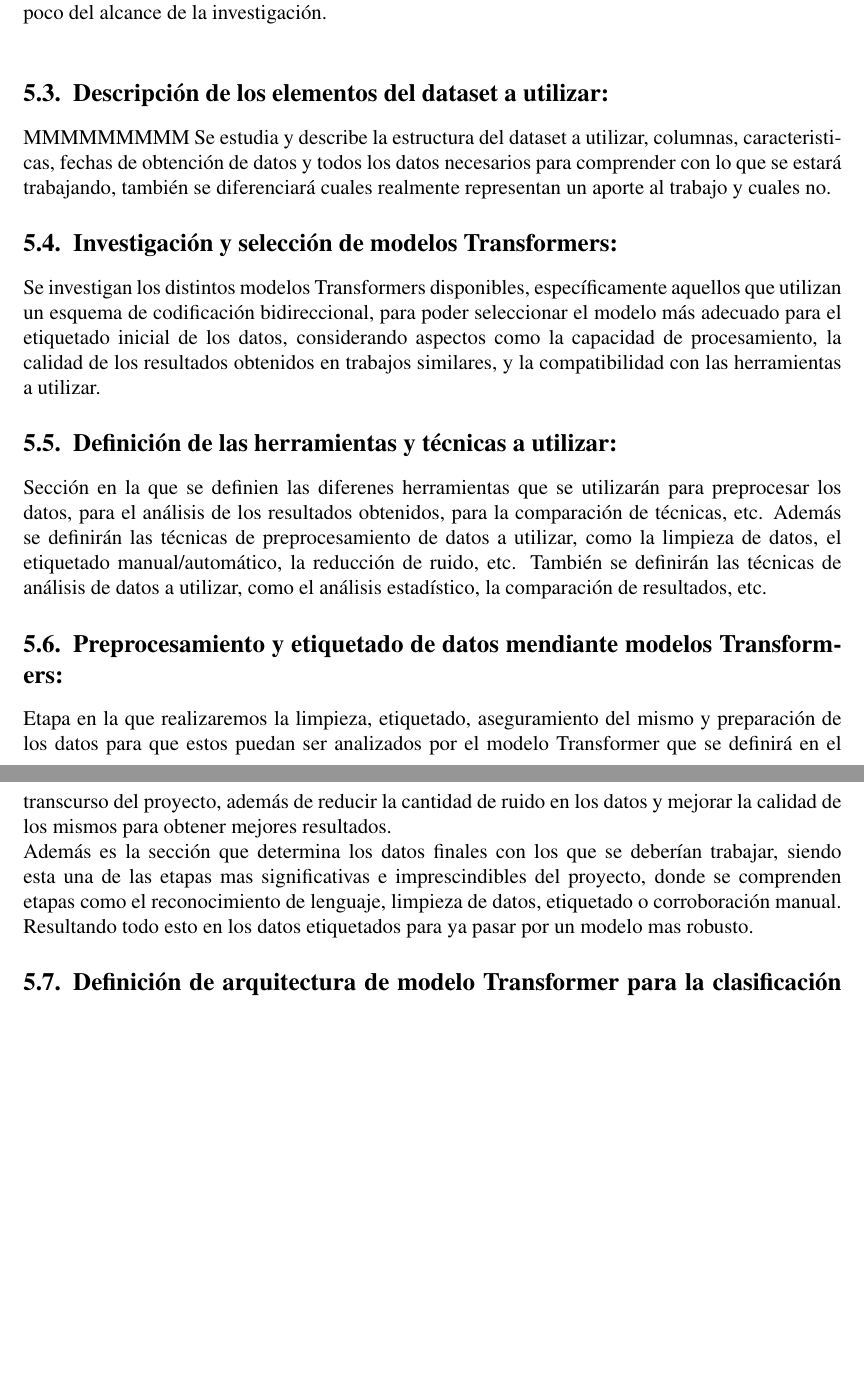
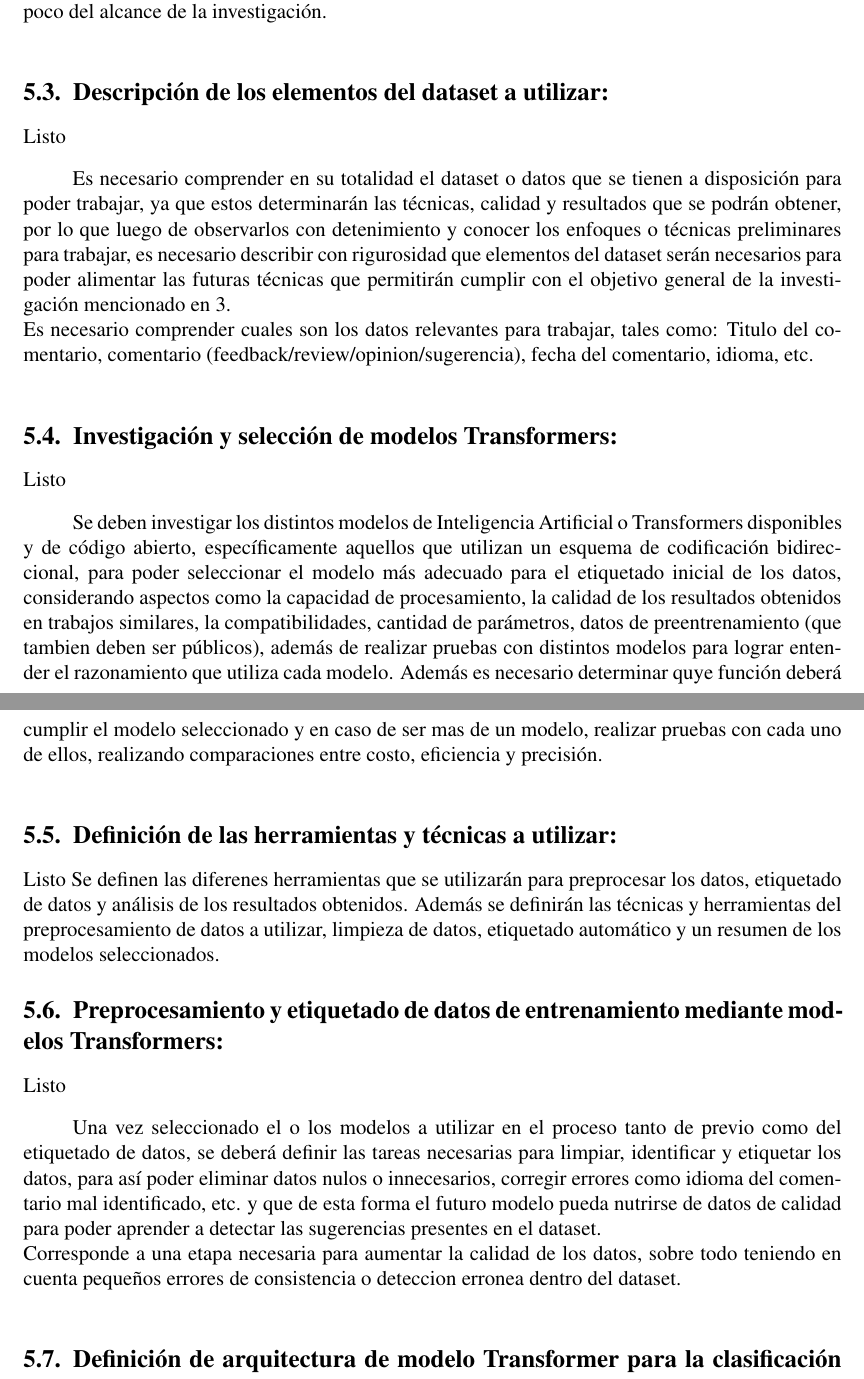
Before and after one commit to Slinking196/Seminario_de_Titulo, a LaTeX thesis (tesis/main.tex, which reads tesis/body/methodology.tex): two parts of pages 16 and 17 of 29, joined at a grey line, cut so that both start at the same text, the shorter picture padded with empty space. Compiled offline with pdfLaTeX.

Commit message:
casi terminada metodología

```diff
--- a/tesis/body/methodology.tex
+++ b/tesis/body/methodology.tex
@@ -20,2 +21 @@ A continuación se enumeran los puntos principales que serán tratados durante e
 
-        3 & Descripción de los elementos del dataset a utilizar. \\
@@ -26 +27,2 @@ A continuación se enumeran los puntos principales que serán tratados durante e
 
+        6 & Preprocesamiento y etiquetado de datos de entrenamiento mediante modelos Transformers \\
@@ -44,25 +45,30 @@ Resultando una necesidad fundamental, aunque especifica, la investigación de ar
 Resulta necesario tener que definir si el enfoque debe a ser cualitativo, cuantitativo o mixto, para poder trazar la ruta metodológica que seguir durante el desarrollo de la investigación, dependiendo ya sea de un enfoque cuantitativo, basado en datos, números, estadísticas, etc, o un enfoque cualitativo, basado en la interpretación de los datos, la comprensión del lenguaje natural presente en comentarios, etc, o un enfoque mixto, que combina ambos enfoques anteriores. Es necesario definir el enfoque de la investigación para saber el tipo de análisis y relaciones que se tendrán al final, que datos considerar, la forma de trabajar estos mismos y a resumidas cuentas, definir un poco del alcance de la investigación.\\
 
-\section{\textbf{Descripción de los elementos del dataset a utilizar:}}
-MMMMMMMMM
-Se estudia y describe la estructura del dataset a utilizar, columnas, caracteristicas, fechas de obtención de datos y todos los datos necesarios para comprender con lo que se estará trabajando, también se diferenciará cuales realmente representan un aporte al trabajo y cuales no.
+\section{\textbf{Descripción de los elementos del dataset a utilizar:}} Listo
 
-\section{\textbf{Investigación y selección de modelos Transformers:}}
-Se investigan los distintos modelos Transformers disponibles, específicamente aquellos que utilizan un esquema de codificación bidireccional, para poder seleccionar el modelo más adecuado para el etiquetado inicial de los datos, considerando aspectos como la capacidad de procesamiento, la calidad de los resultados obtenidos en trabajos similares, y la compatibilidad con las herramientas a utilizar.
+Es necesario comprender en su totalidad el dataset o datos que se tienen a disposición para poder trabajar, ya que estos determinarán las técnicas, calidad y resultados que se podrán obtener, por lo que luego de observarlos con detenimiento y conocer los enfoques o técnicas preliminares para trabajar, es necesario describir con rigurosidad que elementos del dataset serán necesarios para poder alimentar las futuras técnicas que permitirán cumplir con el objetivo general de la investigación mencionado en \ref{cha:objetivos}.\\
+Es necesario comprender cuales son los datos relevantes para trabajar, tales como: Titulo del comentario, comentario (feedback/review/opinion/sugerencia), fecha del comentario, idioma, etc.\\
 
-\section{\textbf{Definición de las herramientas y técnicas a utilizar:}}
-Sección en la que se definien las diferenes herramientas que se utilizarán para preprocesar los datos, para el análisis de los resultados obtenidos, para la comparación de técnicas, etc. Además se definirán las técnicas de preprocesamiento de datos a utilizar, como la limpieza de datos, el etiquetado manual/automático, la reducción de ruido, etc. También se definirán las técnicas de análisis de datos a utilizar, como el análisis estadístico, la comparación de resultados, etc.
+\section{\textbf{Investigación y selección de modelos Transformers:}} Listo
 
-\section{\textbf{Preprocesamiento y etiquetado de datos mendiante modelos Transformers:}}
-Etapa en la que realizaremos la limpieza, etiquetado, aseguramiento del mismo y preparación de los datos para que estos puedan ser analizados por el modelo Transformer que se definirá en el transcurso del proyecto, además de reducir la cantidad de ruido en los datos y mejorar la calidad de los mismos para obtener mejores resultados. \\
-Además es la sección que determina los datos finales con los que se deberían trabajar, siendo esta una de las etapas mas significativas e imprescindibles del proyecto, donde se comprenden etapas como el reconocimiento de lenguaje, limpieza de datos, etiquetado o corroboración manual. Resultando todo esto en los datos etiquetados para ya pasar por un modelo mas robusto.
+Se deben investigar los distintos modelos de Inteligencia Artificial o Transformers disponibles y de código abierto, específicamente aquellos que utilizan un esquema de codificación bidireccional, para poder seleccionar el modelo más adecuado para el etiquetado inicial de los datos, considerando aspectos como la capacidad de procesamiento, la calidad de los resultados obtenidos en trabajos similares, la compatibilidades, cantidad de parámetros, datos de preentrenamiento (que tambien deben ser públicos), además de realizar pruebas con distintos modelos para lograr entender el razonamiento que utiliza cada modelo. Además es necesario determinar quye función deberá cumplir el modelo seleccionado y en caso de ser mas de un modelo, realizar pruebas con cada uno de ellos, realizando comparaciones entre costo, eficiencia y precisión.\\
+
+
+\section{\textbf{Definición de las herramientas y técnicas a utilizar:}} Listo
+Se definen las diferenes herramientas que se utilizarán para preprocesar los datos, etiquetado de datos y análisis de los resultados obtenidos. Además se definirán las técnicas y herramientas del preprocesamiento de datos a utilizar, limpieza de datos, etiquetado automático y un resumen de los modelos seleccionados.
+
+
+\section{\textbf{Preprocesamiento y etiquetado de datos de entrenamiento mediante modelos Transformers:}} Listo
+
+Una vez seleccionado el o los modelos a utilizar en el proceso tanto de previo como del etiquetado de datos, se deberá definir las tareas necesarias para limpiar, identificar y etiquetar los datos, para así poder eliminar datos nulos o innecesarios, corregir errores como idioma del comentario mal identificado, etc. y que de esta forma el futuro modelo pueda nutrirse de datos de calidad para poder aprender a detectar las sugerencias presentes en el dataset.\\
+Corresponde a una etapa necesaria para aumentar la calidad de los datos, sobre todo teniendo en cuenta pequeños errores de consistencia o deteccion erronea dentro del dataset.\\
+
 
 \section{\textbf{Definición de arquitectura de modelo Transformer para la clasificación de comentarios:}}
 Una vez realizado el proceso de preprocesado de los datos y teniendo ya los datos etiquetados, se deberá definir la arquitectura del modelo basado en Transformers que se utilizará para la clasificación de los comentarios, considerando aspectos como la cantidad de capas, el tamaño del modelo, la cantidad de parámetros, etc. Además se deberá definir el proceso de entrenamiento del modelo, como la cantidad de épocas, el tamaño del batch, la función de pérdida, etc.
 
 
 \section{\textbf{Ejecución de modelo Transformer sobre el dataset de comentarios:}}
-
 Al tener el modelo ya entrenado y los datos preprocesados, es necesaria la etapa de ejecución del procesamiento de etiquetado masivo de datos frente a los aproximadamente 560.000 comentarios disponibles en el dataset provenientes de TripAdvisor \textcite{tripadvisor-website}, proceso que permite cumplir con el objetivo de lograr la clasificación (y en consecuencia la detección) de las sugerencias presentes en el dataset, además de obtener los datos que permitirán realizar los análisis y conclusiones correspondientes tanto para la investigación como para el trabajo futuro, problemas o problemáticas detectadas y potencial del proyecto como tal.
 
 
```
Also changed, not shown: tesis/body/methodology.tex (19 more changed lines).
